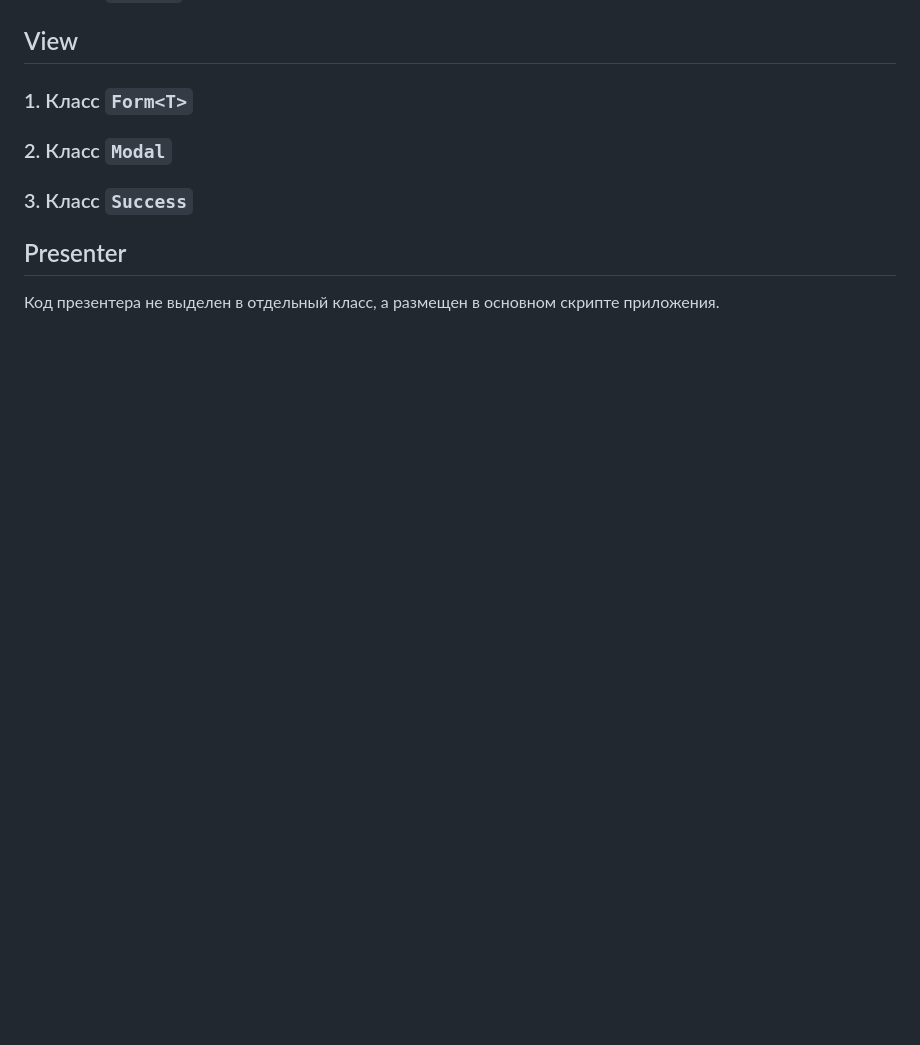
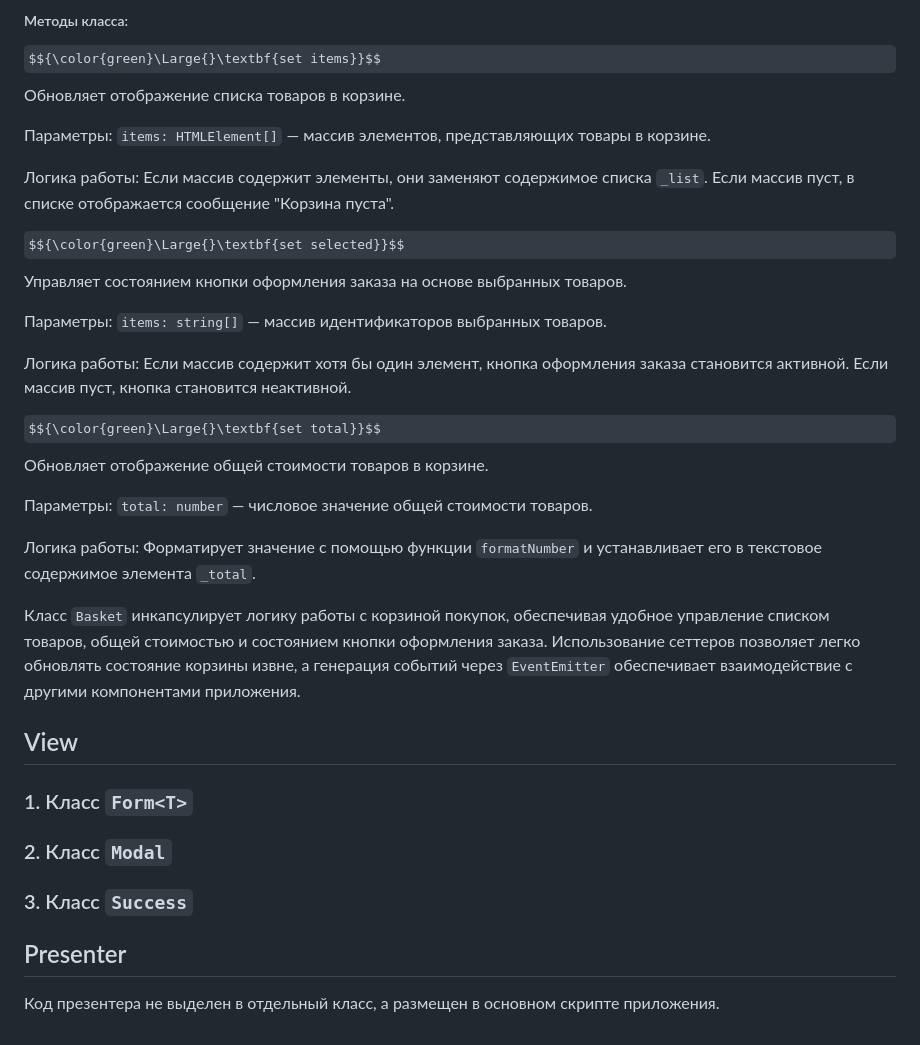
Before and after one commit to i-bocharov/web-larek-frontend, a Markdown page: README.md, the part around one of its changes. Rendered like a GitHub page; some formulas as TeX source; blank space fills up the shorter version.

```diff
--- a/README.md
+++ b/README.md
@@ -258,3 +318,33 @@ $${\color{green}\Large{}\textbf{emitChanges}}$$ Используется для
+##### Методы класса:
+
+$${\color{green}\Large{}\textbf{set items}}$$ Обновляет отображение списка товаров в корзине.
+
+Параметры:
+`items: HTMLElement[]` — массив элементов, представляющих товары в корзине.
+
+Логика работы:
+Если массив содержит элементы, они заменяют содержимое списка `_list`.
+Если массив пуст, в списке отображается сообщение "Корзина пуста".
+
+$${\color{green}\Large{}\textbf{set selected}}$$ Управляет состоянием кнопки оформления заказа на основе выбранных товаров.
+
+Параметры:
+`items: string[]` — массив идентификаторов выбранных товаров.
+
+Логика работы:
+Если массив содержит хотя бы один элемент, кнопка оформления заказа становится активной.
+Если массив пуст, кнопка становится неактивной.
+
+$${\color{green}\Large{}\textbf{set total}}$$ Обновляет отображение общей стоимости товаров в корзине.
+
+Параметры:
+`total: number` — числовое значение общей стоимости товаров.
+
+Логика работы:
+Форматирует значение с помощью функции `formatNumber` и устанавливает его в текстовое содержимое элемента `_total`.
+
+Класс `Basket` инкапсулирует логику работы с корзиной покупок, обеспечивая удобное управление списком товаров, общей стоимостью и состоянием кнопки оформления заказа. Использование сеттеров позволяет легко обновлять состояние корзины извне, а генерация событий через `EventEmitter` обеспечивает взаимодействие с другими компонентами приложения.
+
 ## View
 
 ### 1. Класс `Form<T>`
```
Also changed, not shown: other parts of README.md (+61 -1 lines).
